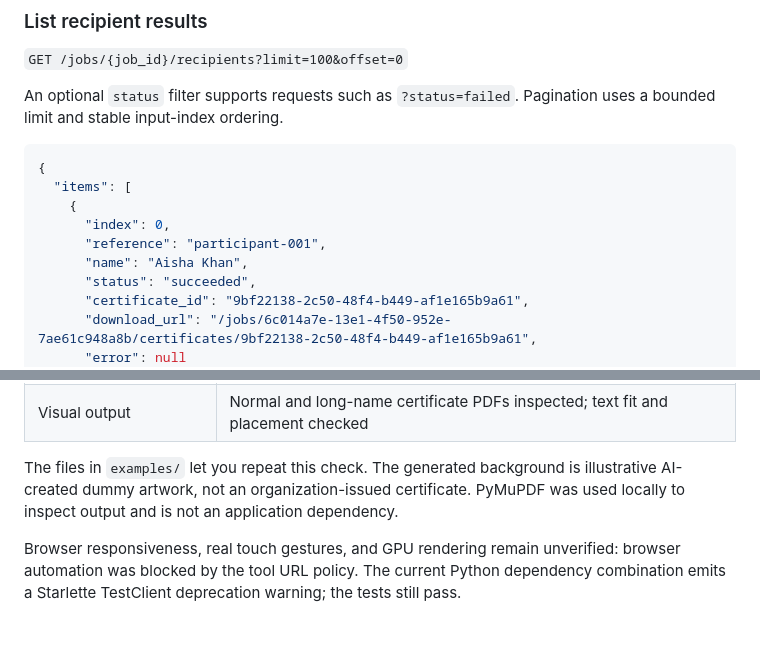
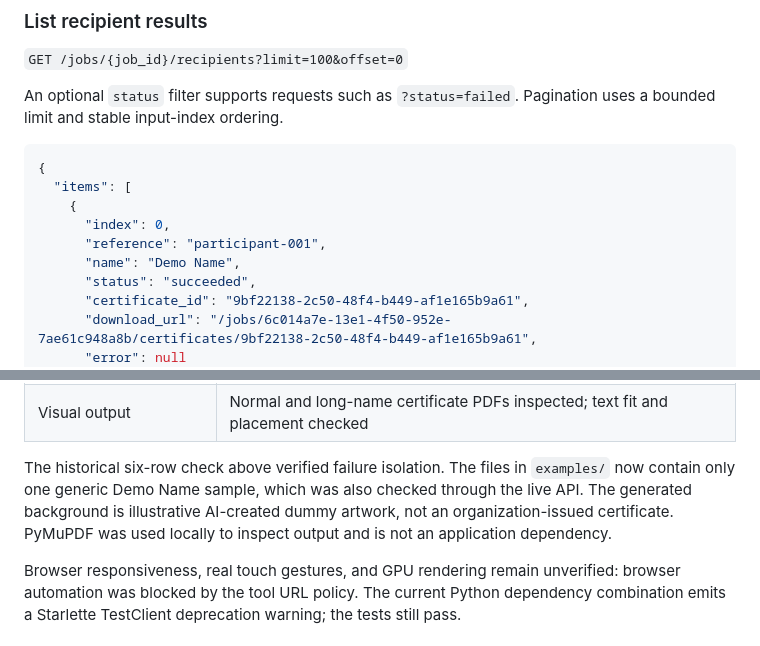
Before and after one commit to Prathmesh333/BulkCertificateGenerator, a Markdown page: README.md, 2 parts joined by grey strips. GitHub-like rendering.

```diff
--- a/README.md
+++ b/README.md
@@ -293,7 +289,7 @@ An optional `status` filter supports requests such as `?status=failed`. Paginati
     {
       "index": 0,
       "reference": "participant-001",
-      "name": "Aisha Khan",
+      "name": "Demo Name",
       "status": "succeeded",
       "certificate_id": "9bf22138-2c50-48f4-b449-af1e165b9a61",
       "download_url": "/jobs/6c014a7e-13e1-4f50-952e-7ae61c948a8b/certificates/9bf22138-2c50-48f4-b449-af1e165b9a61",
@@ -589,7 +585,7 @@ On 6 October 2026, the included dummy background and Excel file were submitted t
 | Download association | Certificate requested under another job returned 404 |
 | Visual output | Normal and long-name certificate PDFs inspected; text fit and placement checked |
 
-The files in `examples/` let you repeat this check. The generated background is illustrative AI-created dummy artwork, not an organization-issued certificate. PyMuPDF was used locally to inspect output and is not an application dependency.
+The historical six-row check above verified failure isolation. The files in `examples/` now contain only one generic Demo Name sample, which was also checked through the live API. The generated background is illustrative AI-created dummy artwork, not an organization-issued certificate. PyMuPDF was used locally to inspect output and is not an application dependency.
 
 Browser responsiveness, real touch gestures, and GPU rendering remain unverified: browser automation was blocked by the tool URL policy. The current Python dependency combination emits a Starlette TestClient deprecation warning; the tests still pass.
 
```
Also changed, not shown: other parts of README.md (+5 -9 lines), examples/generated-certificate.png, 7 other files.
